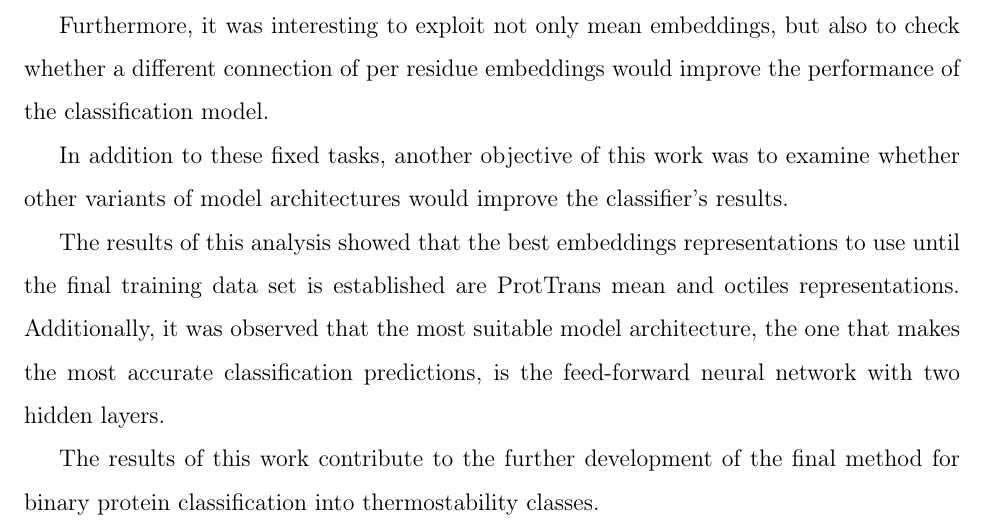
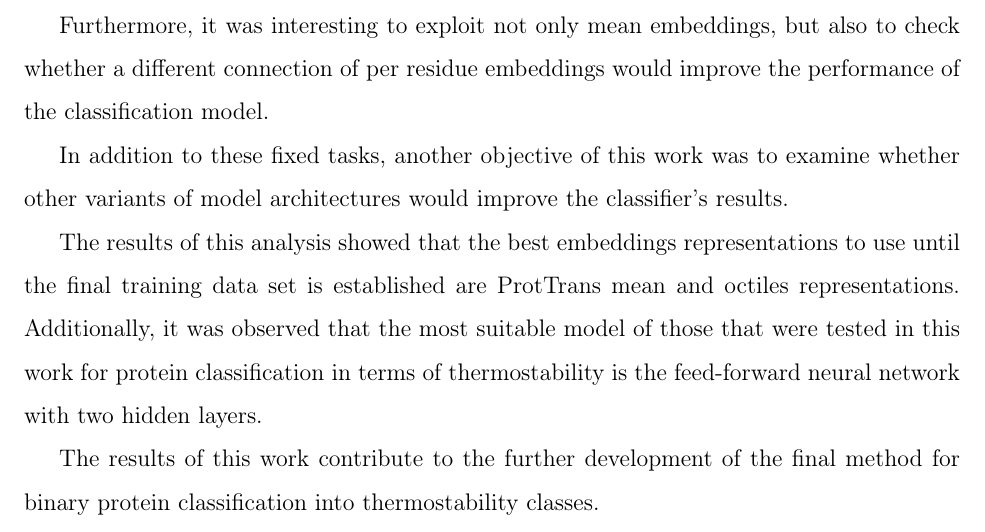
Before and after one commit to ievapudz/Course_Work_Project, a LaTeX document (project.tex): part of page 3 of 24, cut so that both start at the same text. Compiled offline with pdfLaTeX.

Commit message:
More precise note about the suitability of the architecture.

```diff
--- a/project.tex
+++ b/project.tex
@@ -110,8 +110,8 @@
 	representations to use until the final training data set is
 	established are ProtTrans mean and octiles representations.
 	Additionally, it was observed that the most suitable model
-	architecture, the one that makes the most accurate classification
-	predictions, is the feed-forward
+	of those that were tested in this work for protein classification in
+	terms of thermostability is the feed-forward
 	neural network with two hidden layers.
 
     The results of this work contribute to the further development of
```
Also changed, not shown: project.pdf, 1 other file.
